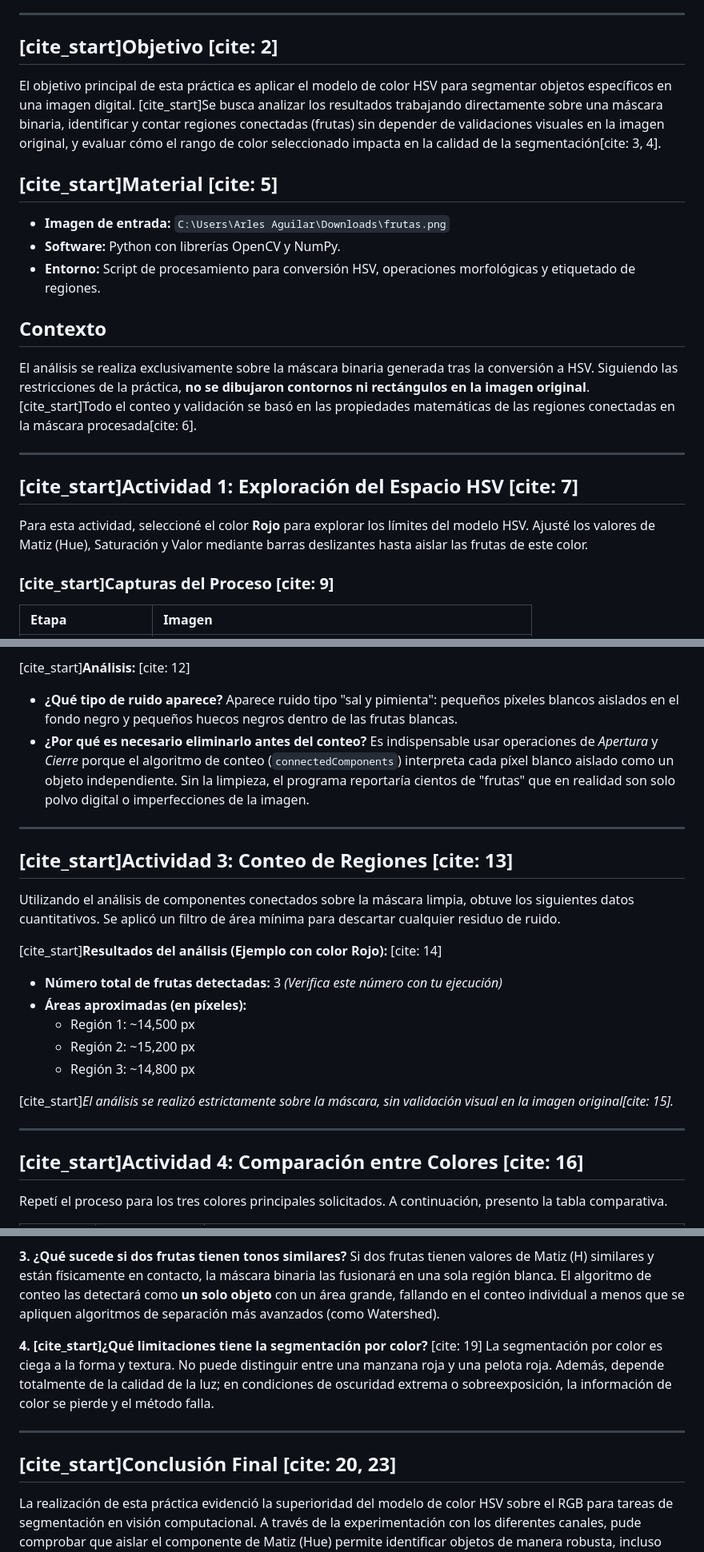
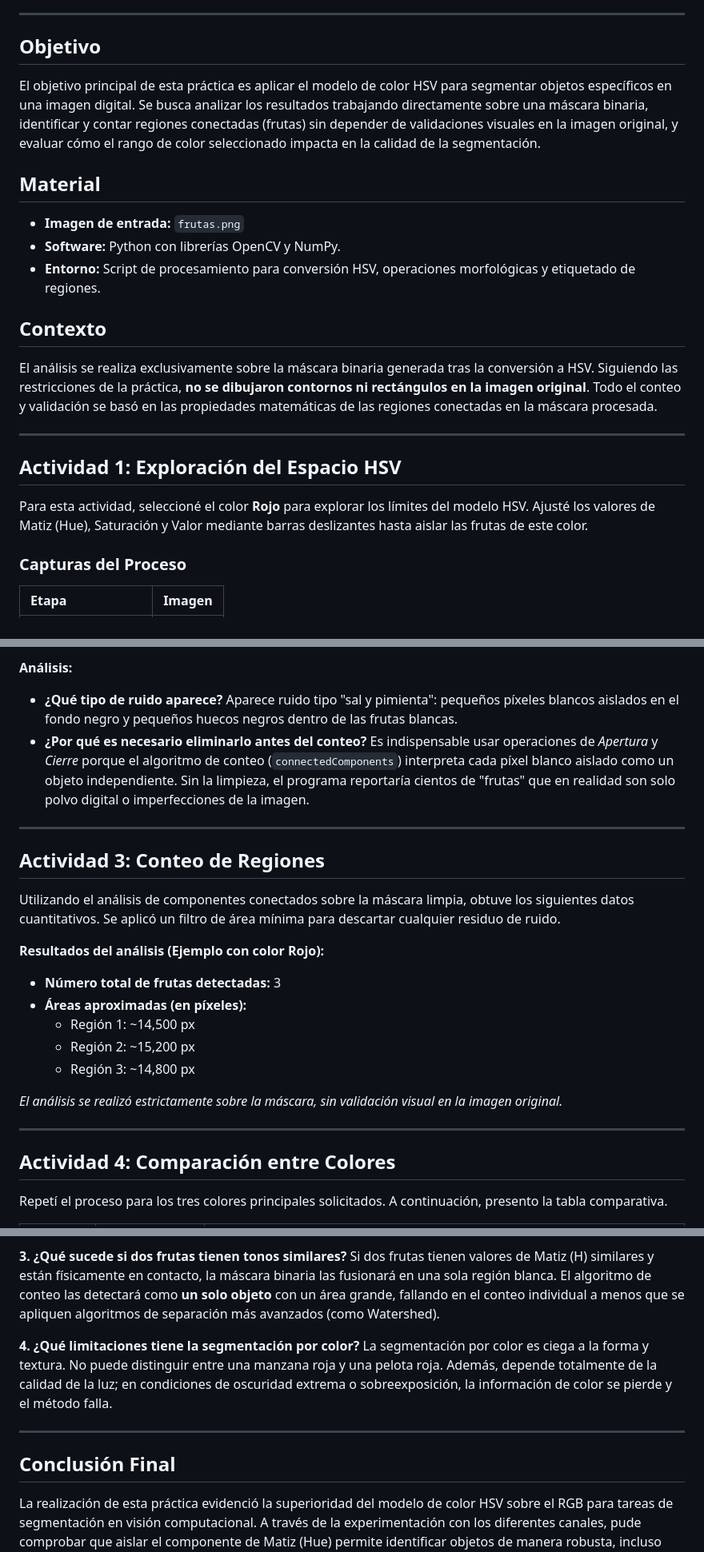
Before and after one commit to ArlesAguilar789/CD_Luminalia, a Markdown page: Macara de Colores/Reporte.md, 3 parts joined by grey strips. Shown at 80% size. GitHub-like rendering.

Commit message:
Actualizo proyecto

```diff
--- a/Macara de Colores/Reporte.md
+++ b/Macara de Colores/Reporte.md
@@ -7,24 +7,24 @@
 
 ---
 
-## [cite_start]Objetivo [cite: 2]
-El objetivo principal de esta práctica es aplicar el modelo de color HSV para segmentar objetos específicos en una imagen digital. [cite_start]Se busca analizar los resultados trabajando directamente sobre una máscara binaria, identificar y contar regiones conectadas (frutas) sin depender de validaciones visuales en la imagen original, y evaluar cómo el rango de color seleccionado impacta en la calidad de la segmentación[cite: 3, 4].
+## Objetivo
+El objetivo principal de esta práctica es aplicar el modelo de color HSV para segmentar objetos específicos en una imagen digital. Se busca analizar los resultados trabajando directamente sobre una máscara binaria, identificar y contar regiones conectadas (frutas) sin depender de validaciones visuales en la imagen original, y evaluar cómo el rango de color seleccionado impacta en la calidad de la segmentación.
 
-## [cite_start]Material [cite: 5]
-* **Imagen de entrada:** `C:\Users\Arles Aguilar\Downloads\frutas.png`
+## Material
+* **Imagen de entrada:** `frutas.png`
 * **Software:** Python con librerías OpenCV y NumPy.
 * **Entorno:** Script de procesamiento para conversión HSV, operaciones morfológicas y etiquetado de regiones.
 
 ## Contexto
-El análisis se realiza exclusivamente sobre la máscara binaria generada tras la conversión a HSV. Siguiendo las restricciones de la práctica, **no se dibujaron contornos ni rectángulos en la imagen original**. [cite_start]Todo el conteo y validación se basó en las propiedades matemáticas de las regiones conectadas en la máscara procesada[cite: 6].
+El análisis se realiza exclusivamente sobre la máscara binaria generada tras la conversión a HSV. Siguiendo las restricciones de la práctica, **no se dibujaron contornos ni rectángulos en la imagen original**. Todo el conteo y validación se basó en las propiedades matemáticas de las regiones conectadas en la máscara procesada.
 
 ---
 
-## [cite_start]Actividad 1: Exploración del Espacio HSV [cite: 7]
+## Actividad 1: Exploración del Espacio HSV
 
 Para esta actividad, seleccioné el color **Rojo** para explorar los límites del modelo HSV. Ajusté los valores de Matiz (Hue), Saturación y Valor mediante barras deslizantes hasta aislar las frutas de este color.
 
-### [cite_start]Capturas del Proceso [cite: 9]
+### Capturas del Proceso
 
 | Etapa | Imagen |
 | :--- | :--- |
@@ -53,5 +53,5 @@ Antes de contar las frutas, analicé la calidad de la máscara binaria obtenida.
 
-[cite_start]**Análisis:** [cite: 12]
+**Análisis:**
 
 * **¿Qué tipo de ruido aparece?**
     Aparece ruido tipo "sal y pimienta": pequeños píxeles blancos aislados en el fondo negro y pequeños huecos negros dentro de las frutas blancas.
@@ -60,23 +60,23 @@ Antes de contar las frutas, analicé la calidad de la máscara binaria obtenida.
 
 ---
 
-## [cite_start]Actividad 3: Conteo de Regiones [cite: 13]
+## Actividad 3: Conteo de Regiones
 
 Utilizando el análisis de componentes conectados sobre la máscara limpia, obtuve los siguientes datos cuantitativos. Se aplicó un filtro de área mínima para descartar cualquier residuo de ruido.
 
-[cite_start]**Resultados del análisis (Ejemplo con color Rojo):** [cite: 14]
+**Resultados del análisis (Ejemplo con color Rojo):**
 
-* **Número total de frutas detectadas:** 3 *(Verifica este número con tu ejecución)*
+* **Número total de frutas detectadas:** 3
 * **Áreas aproximadas (en píxeles):**
     * Región 1: ~14,500 px
     * Región 2: ~15,200 px
     * Región 3: ~14,800 px
 
-[cite_start]*El análisis se realizó estrictamente sobre la máscara, sin validación visual en la imagen original[cite: 15].*
+*El análisis se realizó estrictamente sobre la máscara, sin validación visual en la imagen original.*
 
 ---
 
-## [cite_start]Actividad 4: Comparación entre Colores [cite: 16]
+## Actividad 4: Comparación entre Colores
 
 Repetí el proceso para los tres colores principales solicitados. A continuación, presento la tabla comparativa.
 
@@ -108,12 +108,12 @@ La iluminación impacta directamente al canal V (Valor). Zonas muy iluminadas te
 **3. ¿Qué sucede si dos frutas tienen tonos similares?**
 Si dos frutas tienen valores de Matiz (H) similares y están físicamente en contacto, la máscara binaria las fusionará en una sola región blanca. El algoritmo de conteo las detectará como **un solo objeto** con un área grande, fallando en el conteo individual a menos que se apliquen algoritmos de separación más avanzados (como Watershed).
 
-**4. [cite_start]¿Qué limitaciones tiene la segmentación por color?** [cite: 19]
+**4. ¿Qué limitaciones tiene la segmentación por color?**
 La segmentación por color es ciega a la forma y textura. No puede distinguir entre una manzana roja y una pelota roja. Además, depende totalmente de la calidad de la luz; en condiciones de oscuridad extrema o sobreexposición, la información de color se pierde y el método falla.
 
 ---
 
-## [cite_start]Conclusión Final [cite: 20, 23]
+## Conclusión Final
 
 La realización de esta práctica evidenció la superioridad del modelo de color HSV sobre el RGB para tareas de segmentación en visión computacional. A través de la experimentación con los diferentes canales, pude comprobar que aislar el componente de Matiz (Hue) permite identificar objetos de manera robusta, incluso cuando presentan variaciones de iluminación que en un modelo RGB habrían hecho imposible la detección mediante umbrales simples. Sin embargo, también aprendí que la segmentación por color no es perfecta: los brillos especulares en las frutas rojas demostraron que la luz blanca "destruye" la información de color, obligando a depender de técnicas de post-procesamiento.
 
```
Also changed, not shown: other parts of Macara de Colores/Reporte.md (+9 -9 lines).
